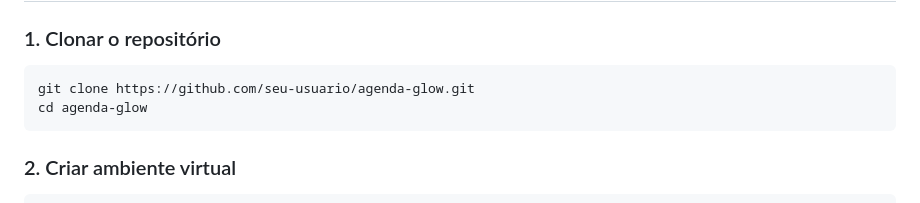
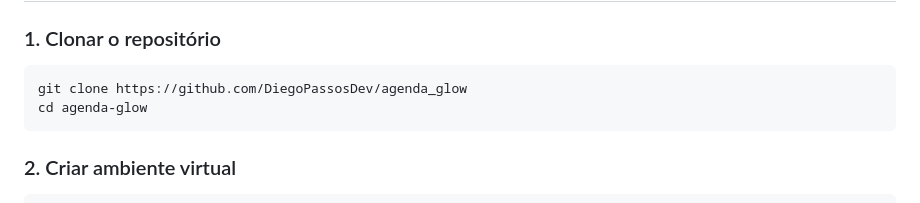
Before and after one commit to DiegoPassosDev/agenda_glow, a Markdown page: README.md, the part around the change. Drawn GitHub-style.

Commit message:
Update repository clone URL in README

````diff
--- a/README.md
+++ b/README.md
@@ -19,7 +19,7 @@ Sistema web responsivo para gerenciamento de agendamentos de serviços estético
 ### 1. Clonar o repositório
 
 ```bash
-git clone https://github.com/seu-usuario/agenda-glow.git
+git clone https://github.com/DiegoPassosDev/agenda_glow
 cd agenda-glow
 ```
 
````
